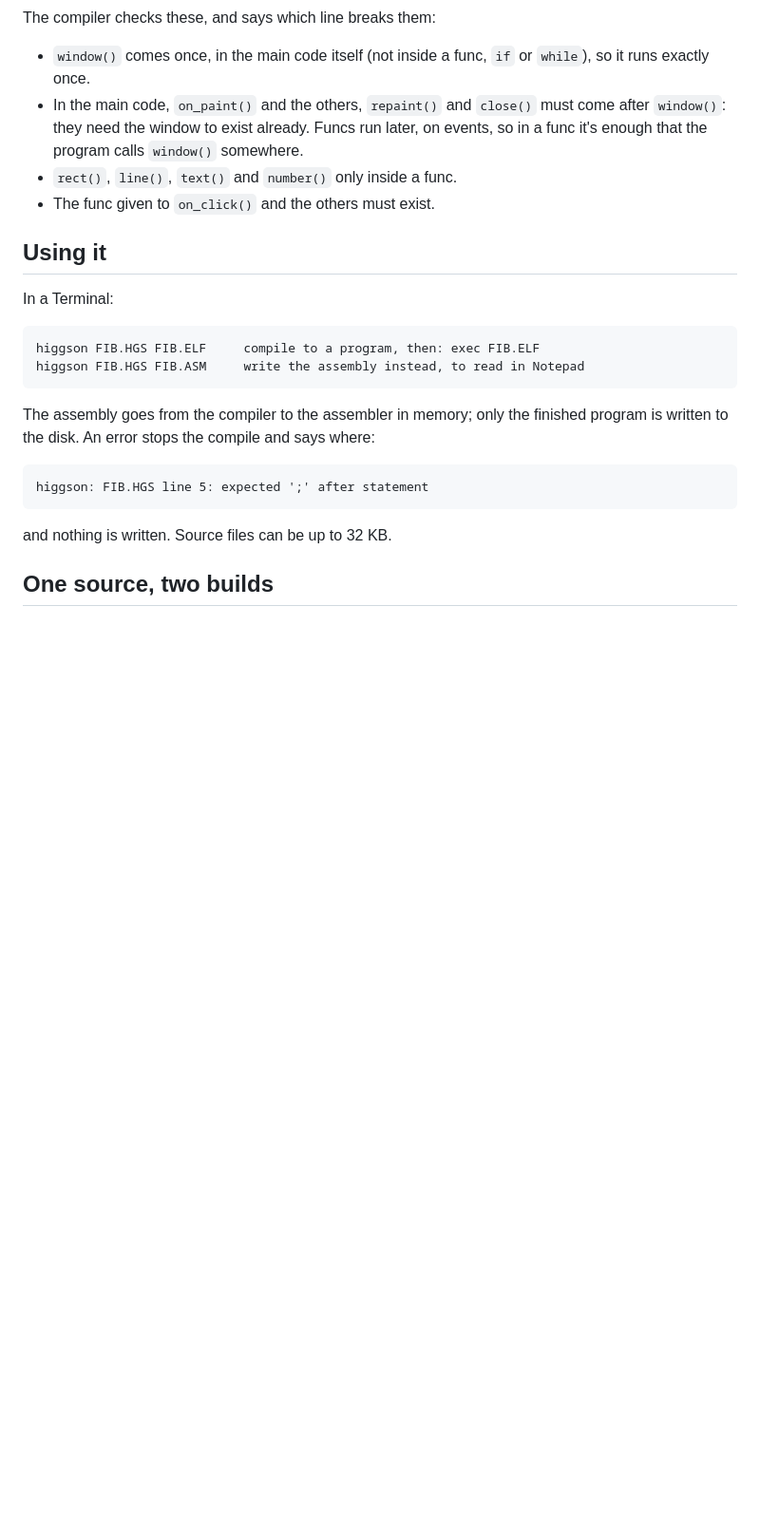
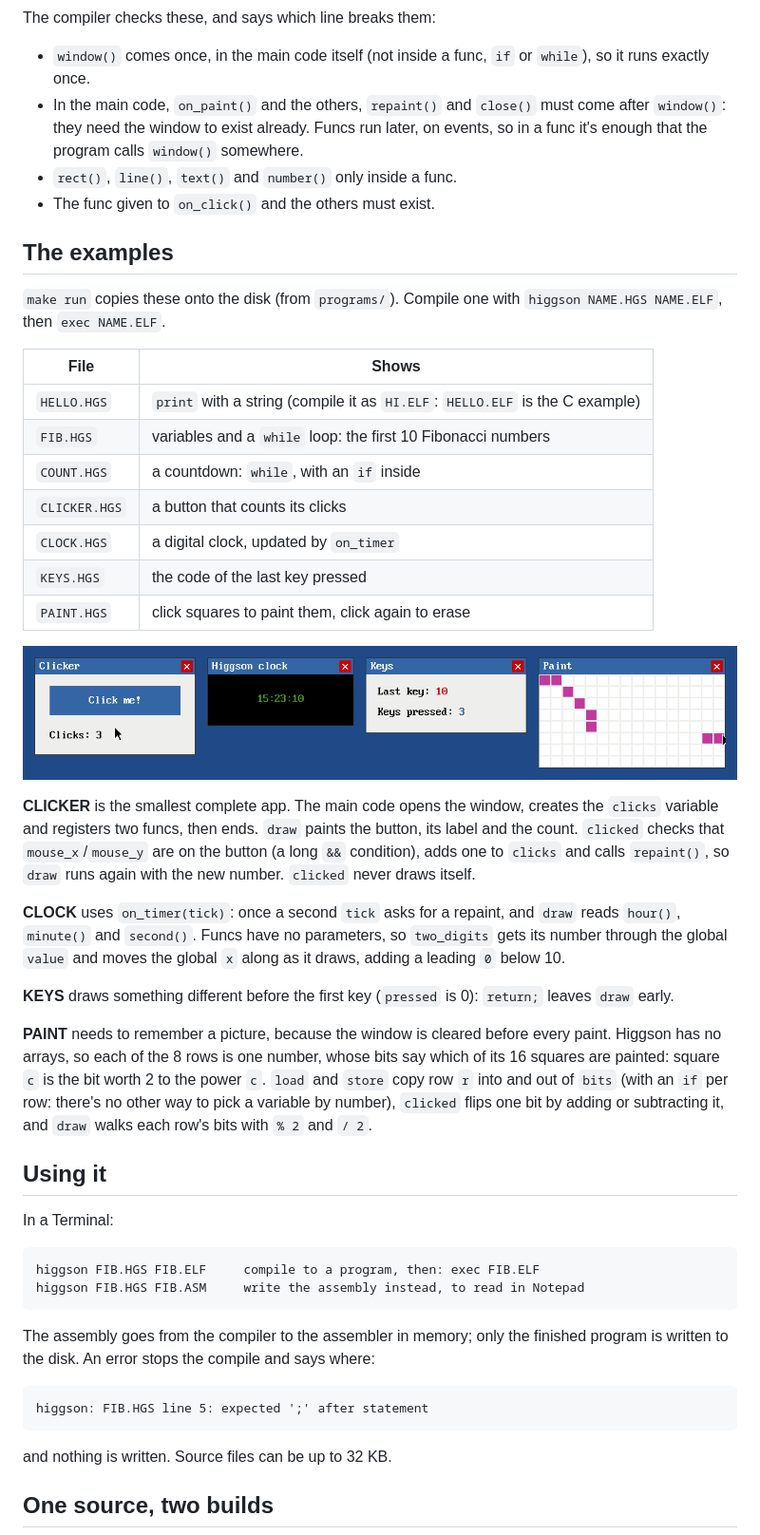
Before and after one commit to ahmadodeh9000/planckOS, a Markdown page: docs/HIGGSON.md, the part around the change. Shown at 95% size. Drawn GitHub-style; pictures changed too: docs/higgson-apps.png (added); blank space fills up the shorter version.

Commit message:
programs: Higgson examples
HELLO, FIB, COUNT, CLICKER, CLOCK, PAINT and KEYS, all in the new
syntax, copied onto the disk as NAME.HGS by make run and make programs
like the .asm examples. HIGGSON.md walks through the GUI ones, with a
screenshot of them running in planckOS.

```diff
--- a/docs/HIGGSON.md
+++ b/docs/HIGGSON.md
@@ -169,6 +169,46 @@ The compiler checks these, and says which line breaks them:
 - `rect()`, `line()`, `text()` and `number()` only inside a func.
 - The func given to `on_click()` and the others must exist.
 
+## The examples
+
+`make run` copies these onto the disk (from `programs/`). Compile one with
+`higgson NAME.HGS NAME.ELF`, then `exec NAME.ELF`.
+
+| File | Shows |
+|---|---|
+| `HELLO.HGS` | `print` with a string (compile it as `HI.ELF`: `HELLO.ELF` is the C example) |
+| `FIB.HGS` | variables and a `while` loop: the first 10 Fibonacci numbers |
+| `COUNT.HGS` | a countdown: `while`, with an `if` inside |
+| `CLICKER.HGS` | a button that counts its clicks |
+| `CLOCK.HGS` | a digital clock, updated by `on_timer` |
+| `KEYS.HGS` | the code of the last key pressed |
+| `PAINT.HGS` | click squares to paint them, click again to erase |
+
+![The GUI examples](higgson-apps.png)
+
+**CLICKER** is the smallest complete app. The main code opens the window,
+creates the `clicks` variable and registers two funcs, then ends.
+`draw` paints the button, its label and the count. `clicked` checks
+that `mouse_x`/`mouse_y` are on the button (a long `&&` condition), adds
+one to `clicks` and calls `repaint()`, so `draw` runs again with the new
+number. `clicked` never draws itself.
+
+**CLOCK** uses `on_timer(tick)`: once a second `tick` asks for a repaint,
+and `draw` reads `hour()`, `minute()` and `second()`. Funcs have no
+parameters, so `two_digits` gets its number through the global `value`
+and moves the global `x` along as it draws, adding a leading `0` below 10.
+
+**KEYS** draws something different before the first key (`pressed` is 0):
+`return;` leaves `draw` early.
+
+**PAINT** needs to remember a picture, because the window is cleared
+before every paint. Higgson has no arrays, so each of the 8 rows is one
+number, whose bits say which of its 16 squares are painted: square `c` is
+the bit worth 2 to the power `c`. `load` and `store` copy row `r` into
+and out of `bits` (with an `if` per row: there's no other way to pick a
+variable by number), `clicked` flips one bit by adding or subtracting it,
+and `draw` walks each row's bits with `% 2` and `/ 2`.
+
 ## Using it
 
 In a Terminal:
```
Also changed, not shown: docs/ARCHITECTURE.md (+2 -1 lines), docs/BUILDING.md (+1 -1 lines), 8 other files.
